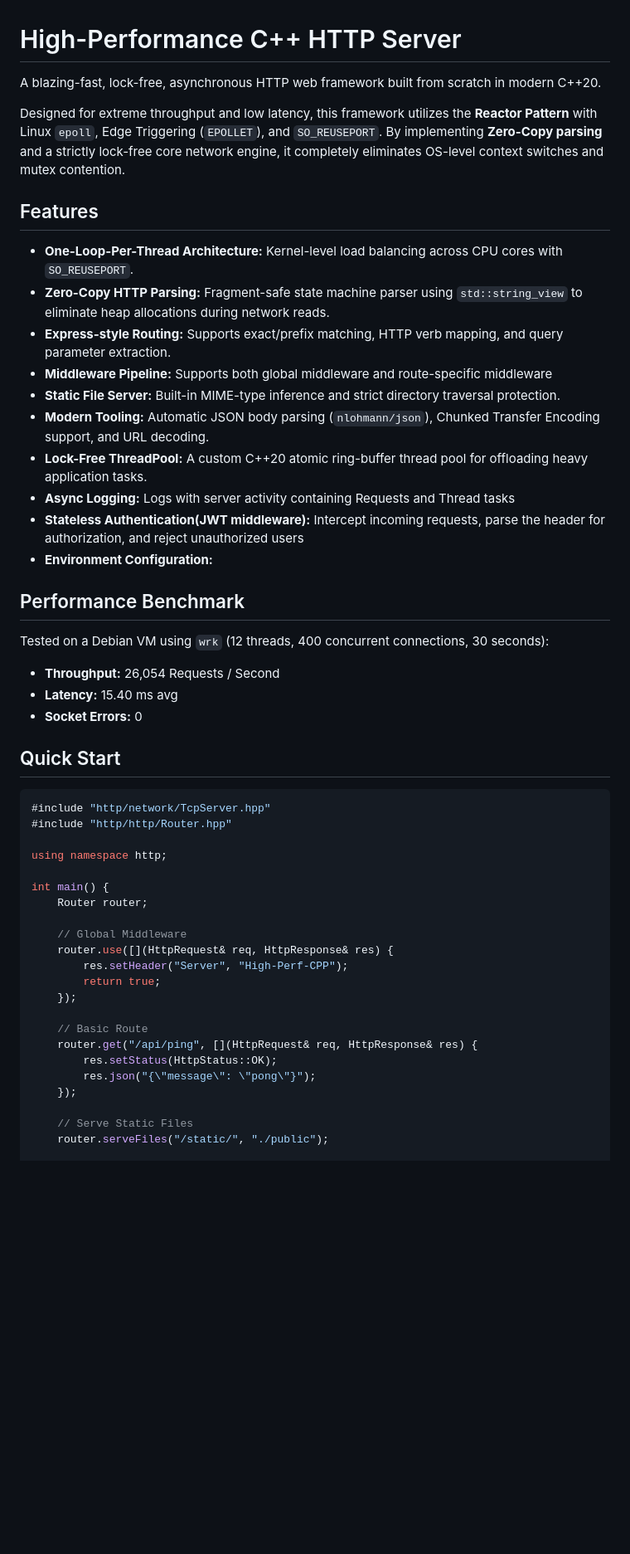
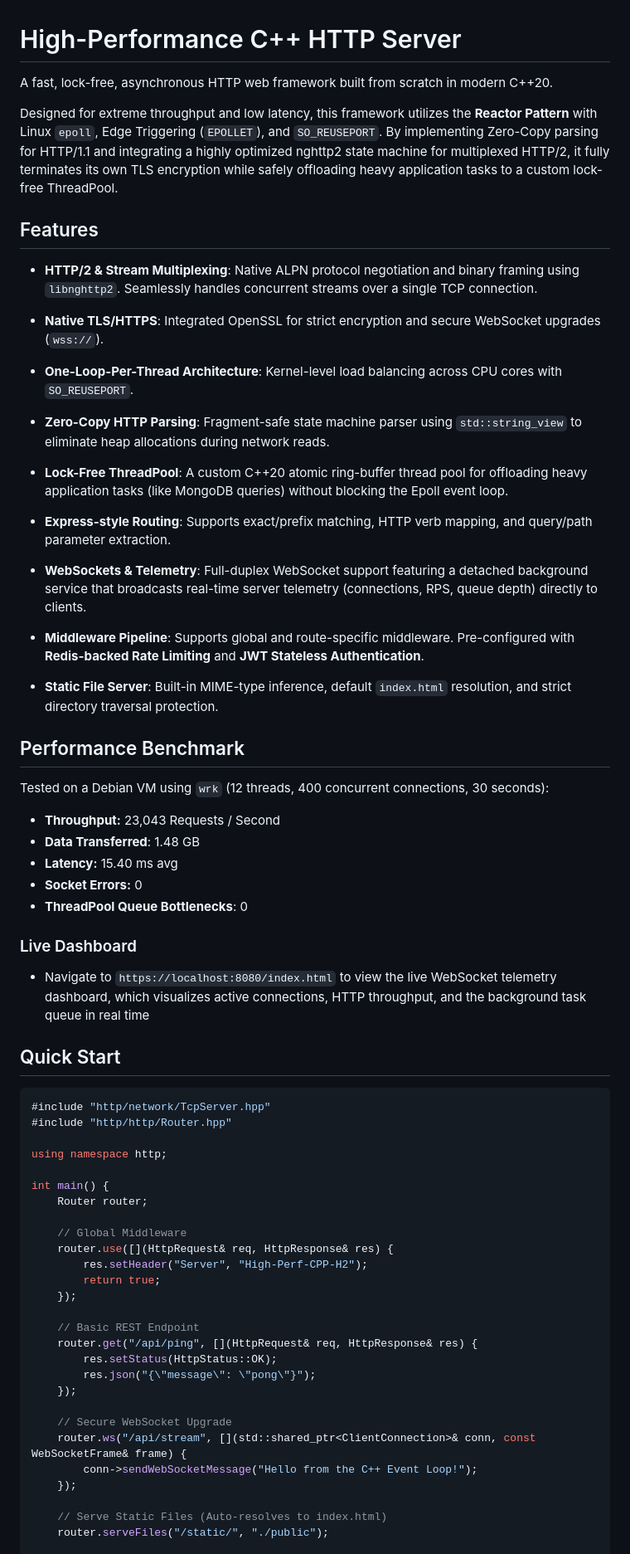
Before and after one commit to alinmaslov55/High-Performance-CPP-HTTP-Server, a Markdown page: README.md, the part around one of its changes. Shown at 83% size. GitHub-like rendering; blank space fills up the shorter version.

Commit message:
[DOCS] README rewrite

```diff
--- a/README.md
+++ b/README.md
@@ -1,29 +1,42 @@
 # High-Performance C++ HTTP Server
 
-A blazing-fast, lock-free, asynchronous HTTP web framework built from scratch in modern C++20.
+A fast, lock-free, asynchronous HTTP web framework built from scratch in modern C++20.
 
-Designed for extreme throughput and low latency, this framework utilizes the **Reactor Pattern** with Linux `epoll`, Edge Triggering (`EPOLLET`), and `SO_REUSEPORT`. By implementing **Zero-Copy parsing** and a strictly lock-free core network engine, it completely eliminates OS-level context switches and mutex contention.
+Designed for extreme throughput and low latency, this framework utilizes the **Reactor Pattern** with Linux `epoll`, Edge Triggering (`EPOLLET`), and `SO_REUSEPORT`. By implementing Zero-Copy parsing for HTTP/1.1 and integrating a highly optimized nghttp2 state machine for multiplexed HTTP/2, it fully terminates its own TLS encryption while safely offloading heavy application tasks to a custom lock-free ThreadPool.
 
 ## Features
 
-* **One-Loop-Per-Thread Architecture:** Kernel-level load balancing across CPU cores with `SO_REUSEPORT`.
-* **Zero-Copy HTTP Parsing:** Fragment-safe state machine parser using `std::string_view` to eliminate heap allocations during network reads.
-* **Express-style Routing:** Supports exact/prefix matching, HTTP verb mapping, and query parameter extraction.
-* **Middleware Pipeline:** Supports both global middleware and route-specific middleware
-* **Static File Server:** Built-in MIME-type inference and strict directory traversal protection.
-* **Modern Tooling:** Automatic JSON body parsing (`nlohmann/json`), Chunked Transfer Encoding support, and URL decoding.
-* **Lock-Free ThreadPool:** A custom C++20 atomic ring-buffer thread pool for offloading heavy application tasks.
-* **Async Logging:** Logs with server activity containing Requests and Thread tasks
-* **Stateless Authentication(JWT middleware):** Intercept incoming requests, parse the header for authorization, and reject unauthorized users
-* **Environment Configuration:**
+* **HTTP/2 & Stream Multiplexing**: Native ALPN protocol negotiation and binary framing using `libnghttp2`. Seamlessly handles concurrent streams over a single TCP connection.
+
+* **Native TLS/HTTPS**: Integrated OpenSSL for strict encryption and secure WebSocket upgrades (`wss://`).
+
+* **One-Loop-Per-Thread Architecture**: Kernel-level load balancing across CPU cores with `SO_REUSEPORT`.
+
+* **Zero-Copy HTTP Parsing**: Fragment-safe state machine parser using `std::string_view` to eliminate heap allocations during network reads.
+
+* **Lock-Free ThreadPool**: A custom C++20 atomic ring-buffer thread pool for offloading heavy application tasks (like MongoDB queries) without blocking the Epoll event loop.
+
+* **Express-style Routing**: Supports exact/prefix matching, HTTP verb mapping, and query/path parameter extraction.
+
+* **WebSockets & Telemetry**: Full-duplex WebSocket support featuring a detached background service that broadcasts real-time server telemetry (connections, RPS, queue depth) directly to clients.
+
+* **Middleware Pipeline**: Supports global and route-specific middleware. Pre-configured with **Redis-backed Rate Limiting** and **JWT Stateless Authentication**.
+
+* **Static File Server**: Built-in MIME-type inference, default `index.html` resolution, and strict directory traversal protection.
 
 ## Performance Benchmark
 
 Tested on a Debian VM using `wrk` (12 threads, 400 concurrent connections, 30 seconds):
 
-* **Throughput:** 26,054 Requests / Second
+* **Throughput:** 23,043 Requests / Second
+* **Data Transferred**: 1.48 GB
 * **Latency:** 15.40 ms avg
 * **Socket Errors:** 0
+* **ThreadPool Queue Bottlenecks**: 0
+
+### Live Dashboard
+
+* Navigate to `https://localhost:8080/index.html` to view the live WebSocket telemetry dashboard, which visualizes active connections, HTTP throughput, and the background task queue in real time
 
 ## Quick Start
 
@@ -38,16 +51,21 @@ int main() {
 
     // Global Middleware
     router.use([](HttpRequest& req, HttpResponse& res) {
-        res.setHeader("Server", "High-Perf-CPP");
+        res.setHeader("Server", "High-Perf-CPP-H2");
         return true;
     });
 
-    // Basic Route
+    // Basic REST Endpoint
     router.get("/api/ping", [](HttpRequest& req, HttpResponse& res) {
         res.setStatus(HttpStatus::OK);
         res.json("{\"message\": \"pong\"}");
     });
 
-    // Serve Static Files
+    // Secure WebSocket Upgrade
+    router.ws("/api/stream", [](std::shared_ptr<ClientConnection>& conn, const WebSocketFrame& frame) {
+        conn->sendWebSocketMessage("Hello from the C++ Event Loop!");
+    });
+
+    // Serve Static Files (Auto-resolves to index.html)
     router.serveFiles("/static/", "./public");
 
```
Also changed, not shown: other parts of README.md (+24 -5 lines).
